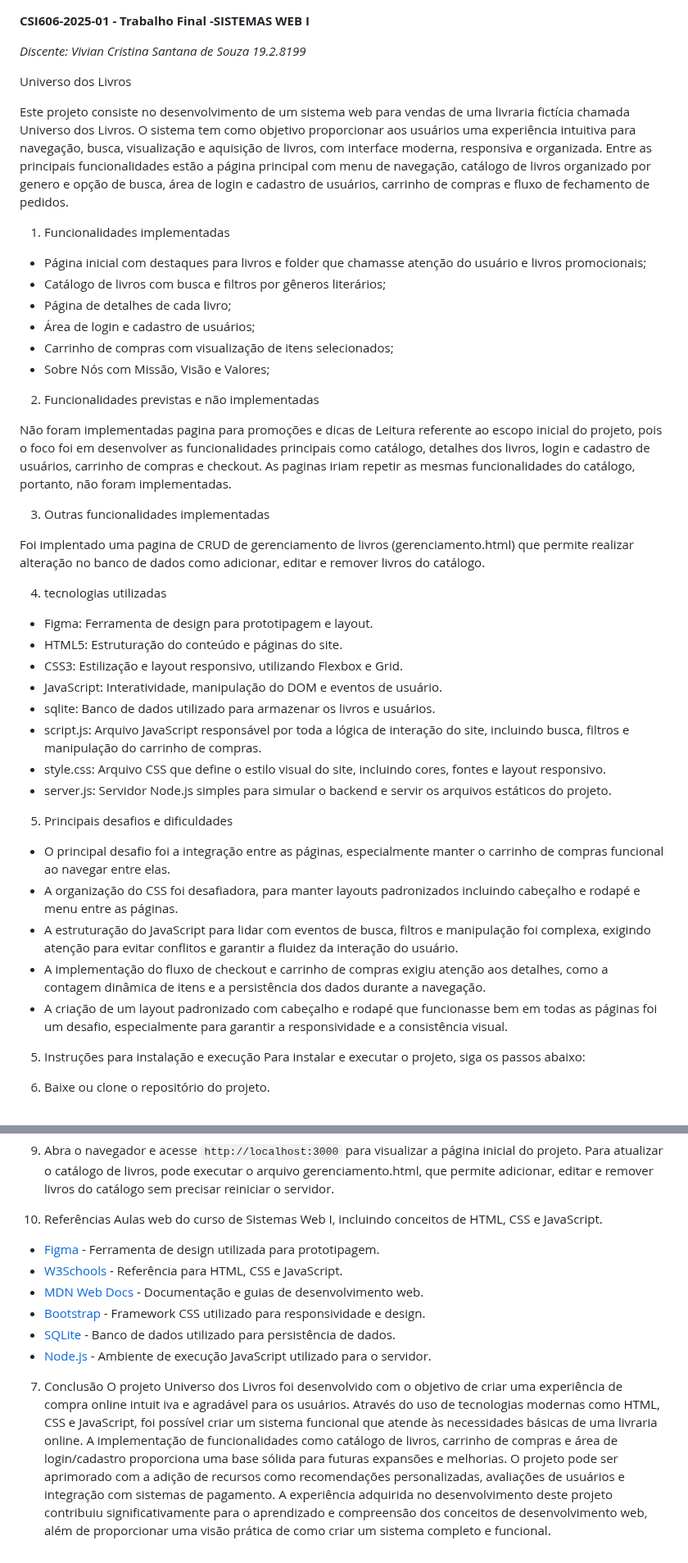
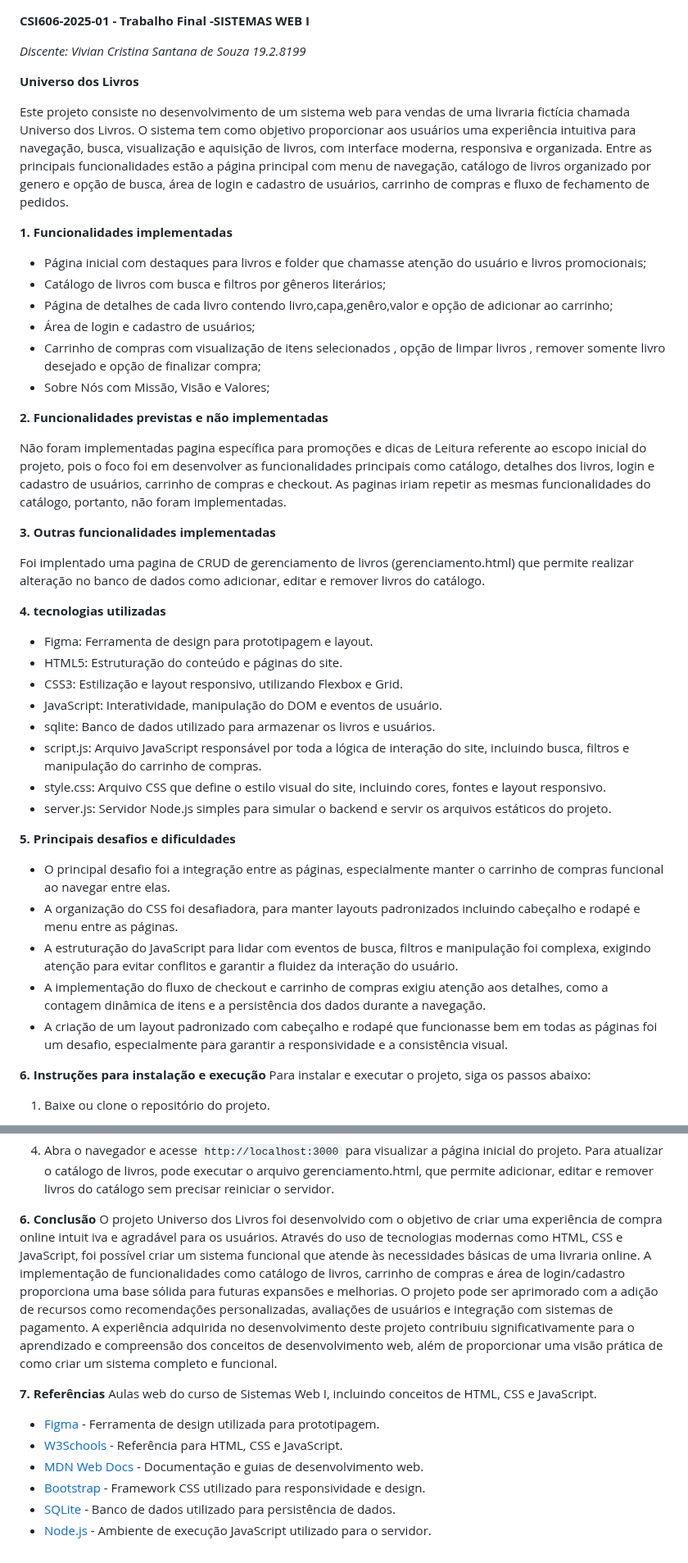
Before and after one commit to vivian-css/universo_livros, a Markdown page: READMEfinal.md, 2 parts joined by grey strips. Shown at 82% size. GitHub-like rendering.

```diff
--- a/READMEfinal.md
+++ b/READMEfinal.md
@@ -3,35 +3,35 @@
  *Discente: Vivian Cristina Santana de Souza  19.2.8199*
 
 
-Universo dos Livros
+**Universo dos Livros**
 
 Este projeto consiste no desenvolvimento de um sistema web para vendas de uma livraria fictícia chamada Universo dos Livros.
 O sistema tem como objetivo proporcionar aos usuários uma experiência intuitiva para navegação, busca, visualização e aquisição de livros, com interface moderna, responsiva e organizada.
 Entre as principais funcionalidades estão a página principal com menu de navegação, catálogo de livros organizado por genero e opção de busca, área de login e cadastro de usuários, carrinho de compras e fluxo de fechamento de pedidos.
 
 
-1. Funcionalidades implementadas
+**1. Funcionalidades implementadas**
 
 - Página inicial com destaques para livros e folder que chamasse atenção do usuário e livros promocionais;
 - Catálogo de livros com busca e filtros por gêneros literários;
-- Página de detalhes de cada livro;
+- Página de detalhes de cada livro contendo livro,capa,genêro,valor e opção de adicionar ao carrinho;
 - Área de login e cadastro de usuários;
-- Carrinho de compras com visualização de itens selecionados;
+- Carrinho de compras com visualização de itens selecionados , opção de limpar livros , remover somente livro desejado e opção de finalizar compra;
 - Sobre Nós com Missão, Visão e Valores;
 
-2. Funcionalidades previstas e não implementadas
+**2. Funcionalidades previstas e não implementadas**
 
-Não foram implementadas pagina para promoções e dicas de Leitura referente ao escopo inicial do projeto,
+Não foram implementadas pagina específica para promoções e dicas de Leitura referente ao escopo inicial do projeto,
 pois o foco foi em desenvolver as funcionalidades principais como catálogo, detalhes dos livros,
 login e cadastro de usuários, carrinho de compras e checkout. As paginas iriam repetir as mesmas funcionalidades
 do catálogo, portanto, não foram implementadas.
 
-3. Outras funcionalidades implementadas
+**3. Outras funcionalidades implementadas**
 
 Foi implentado uma pagina de CRUD de gerenciamento de livros (gerenciamento.html) que permite realizar
 alteração no banco de dados como  adicionar, editar e remover livros do catálogo.
 
-4. tecnologias utilizadas
+**4. tecnologias utilizadas**
 - Figma: Ferramenta de design para prototipagem e layout.
 - HTML5: Estruturação do conteúdo e páginas do site.
 - CSS3: Estilização e layout responsivo, utilizando Flexbox e Grid.
@@ -41,7 +41,7 @@ alteração no banco de dados como  adicionar, editar e remover livros do catál
 - style.css: Arquivo CSS que define o estilo visual do site, incluindo cores, fontes e layout responsivo.
 - server.js: Servidor Node.js simples para simular o backend e servir os arquivos estáticos do projeto.
 
-5. Principais desafios e dificuldades
+**5. Principais desafios e dificuldades**
 
 - O principal desafio foi a integração entre as páginas, especialmente manter o carrinho de compras funcional ao navegar entre elas.
 - A organização do CSS foi desafiadora, para manter layouts padronizados incluindo cabeçalho e rodapé e menu entre as páginas.
@@ -49,7 +49,7 @@ alteração no banco de dados como  adicionar, editar e remover livros do catál
 - A implementação do fluxo de checkout e carrinho de compras exigiu atenção aos detalhes, como a contagem dinâmica de itens e a persistência dos dados durante a navegação.
 - A criação de um layout padronizado com cabeçalho e rodapé que funcionasse bem em todas as páginas foi um desafio, especialmente para garantir a responsividade e a consistência visual.
 
-5. Instruções para instalação e execução
+**6. Instruções para instalação e execução**
 Para instalar e executar o projeto, siga os passos abaixo:
 1. Baixe ou clone o repositório do projeto.
 2. Mantenha a seguinte estrutura de pastas:
@@ -82,17 +82,7 @@ node server.js
 Para atualizar o catálogo de livros, pode executar o arquivo gerenciamento.html, que permite adicionar,
 editar e remover livros do catálogo sem precisar reiniciar o servidor.
 
-
-6. Referências
-Aulas web do curso de Sistemas Web I, incluindo conceitos de HTML, CSS e JavaScript.
-- [Figma](https://www.figma.com/) - Ferramenta de design utilizada para prototipagem.
-- [W3Schools](https://www.w3schools.com/) - Referência para HTML, CSS e JavaScript.
-- [MDN Web Docs](https://developer.mozilla.org/) - Documentação e guias de desenvolvimento web.
-- [Bootstrap](https://getbootstrap.com/) - Framework CSS utilizado para responsividade e design.
-- [SQLite](https://www.sqlite.org/index.html) - Banco de dados utilizado para persistência de dados.
-- [Node.js](https://nodejs.org/) - Ambiente de execução JavaScript utilizado para o servidor.
-
-7. Conclusão
+**6. Conclusão**
 O projeto Universo dos Livros foi desenvolvido com o objetivo de criar uma experiência de compra online intuit
 iva e agradável para os usuários.
 Através do uso de tecnologias modernas como HTML, CSS e JavaScript, foi possível criar um sistema funcional que
@@ -103,3 +93,12 @@ O projeto pode ser aprimorado com a adição de recursos como recomendações pe
 de usuários e integração com sistemas de pagamento.
 A experiência adquirida no desenvolvimento deste projeto contribuiu significativamente para o aprendizado e compreensão dos conceitos de
 desenvolvimento web, além de proporcionar uma visão prática de como criar um sistema completo e funcional.
+
+**7. Referências**
+Aulas web do curso de Sistemas Web I, incluindo conceitos de HTML, CSS e JavaScript.
+- [Figma](https://www.figma.com/) - Ferramenta de design utilizada para prototipagem.
+- [W3Schools](https://www.w3schools.com/) - Referência para HTML, CSS e JavaScript.
+- [MDN Web Docs](https://developer.mozilla.org/) - Documentação e guias de desenvolvimento web.
+- [Bootstrap](https://getbootstrap.com/) - Framework CSS utilizado para responsividade e design.
+- [SQLite](https://www.sqlite.org/index.html) - Banco de dados utilizado para persistência de dados.
+- [Node.js](https://nodejs.org/) - Ambiente de execução JavaScript utilizado para o servidor.
```
